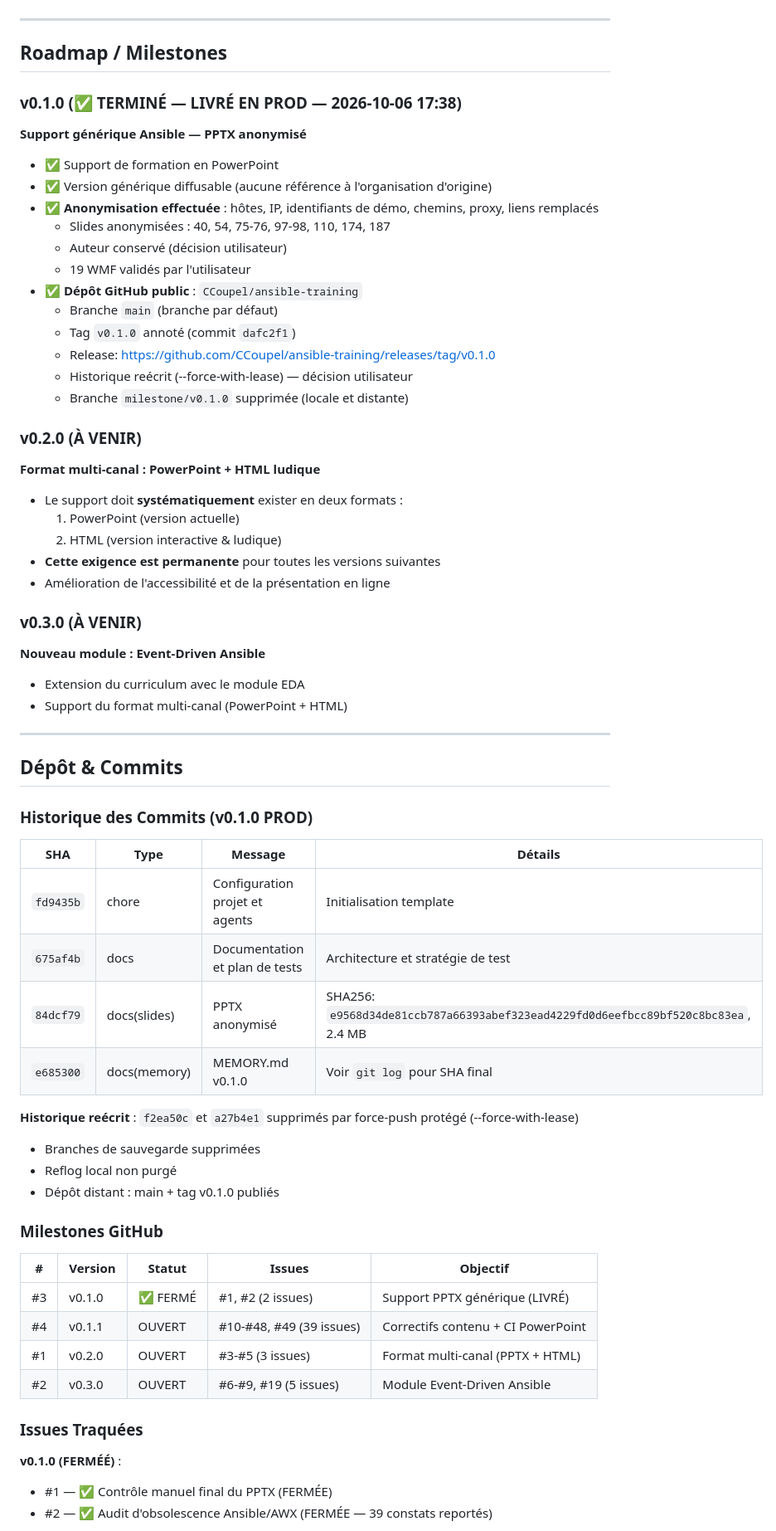
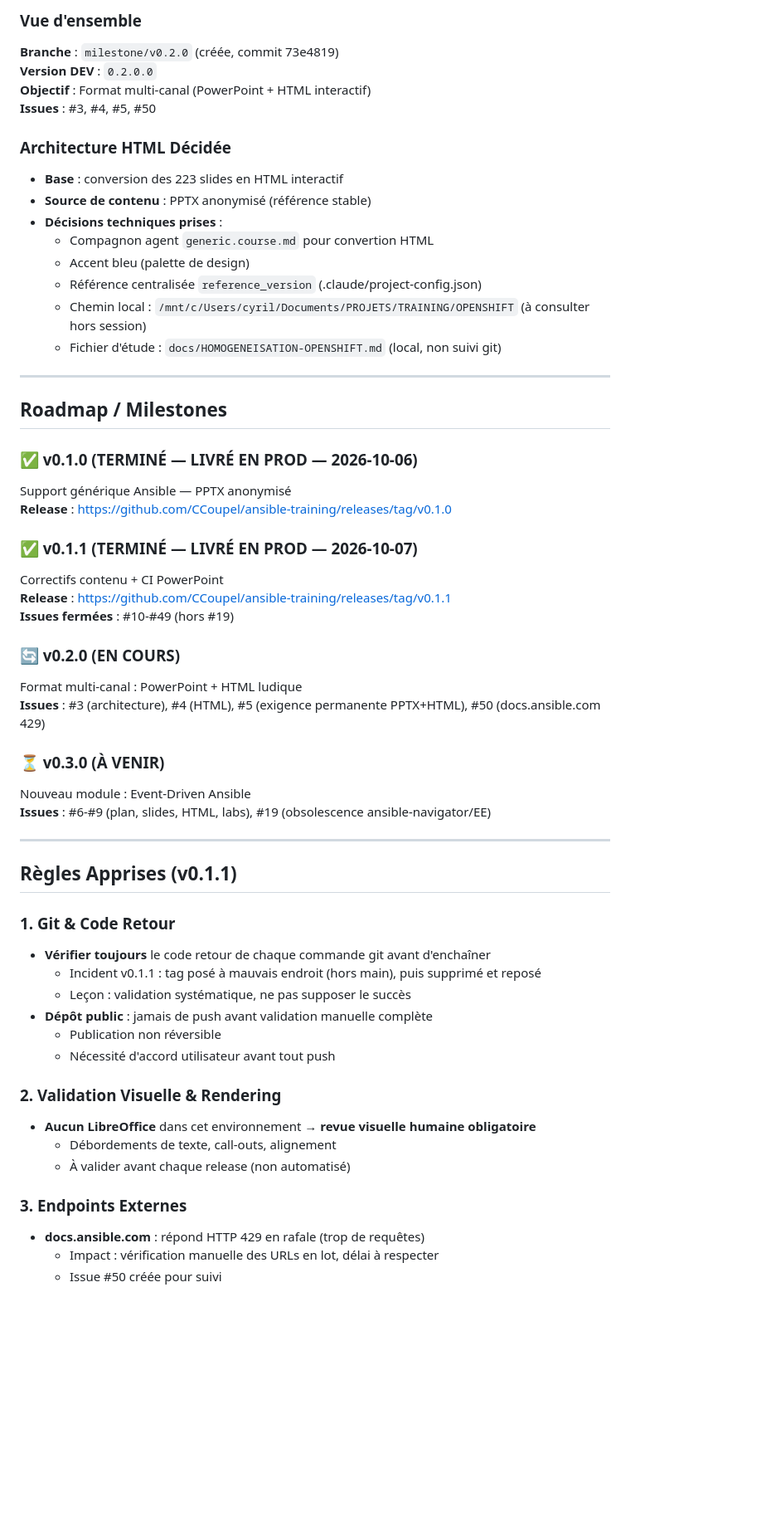
Before and after one commit to CCoupel/ansible-training, a Markdown page: .claude/memory/MEMORY.md, the part around one of its changes. Shown at 83% size. GitHub-like rendering; blank space fills up the shorter version.

Commit message:
docs(memory): mémoire de fin de session (v0.1.1 livrée, cycle v0.2.0) Co-Authored-By: Claude Sonnet 5.5 <noreply@anthropic.com>

```diff
--- a/.claude/memory/MEMORY.md
+++ b/.claude/memory/MEMORY.md
@@ -44,66 +67,59 @@
+### Vue d'ensemble
+**Branche** : `milestone/v0.2.0` (créée, commit 73e4819)
+**Version DEV** : `0.2.0.0`
+**Objectif** : Format multi-canal (PowerPoint + HTML interactif)
+**Issues** : #3, #4, #5, #50
+
+### Architecture HTML Décidée
+- **Base** : conversion des 223 slides en HTML interactif
+- **Source de contenu** : PPTX anonymisé (référence stable)
+- **Décisions techniques prises** :
+  - Compagnon agent `generic.course.md` pour convertion HTML
+  - Accent bleu (palette de design)
+  - Référence centralisée `reference_version` (.claude/project-config.json)
+  - Chemin local : `/mnt/c/Users/cyril/Documents/PROJETS/TRAINING/OPENSHIFT` (à consulter hors session)
+  - Fichier d'étude : `docs/HOMOGENEISATION-OPENSHIFT.md` (local, non suivi git)
 
 ---
 
 ## Roadmap / Milestones
 
-### v0.1.0 (✅ TERMINÉ — LIVRÉ EN PROD — 2026-10-06 17:38)
-**Support générique Ansible — PPTX anonymisé**
-- ✅ Support de formation en PowerPoint
-- ✅ Version générique diffusable (aucune référence à l'organisation d'origine)
-- ✅ **Anonymisation effectuée** : hôtes, IP, identifiants de démo, chemins, proxy, liens remplacés
-  - Slides anonymisées : 40, 54, 75-76, 97-98, 110, 174, 187
-  - Auteur conservé (décision utilisateur)
-  - 19 WMF validés par l'utilisateur
-- ✅ **Dépôt GitHub public** : `CCoupel/ansible-training`
-  - Branche `main` (branche par défaut)
-  - Tag `v0.1.0` annoté (commit `dafc2f1`)
-  - Release: https://github.com/CCoupel/ansible-training/releases/tag/v0.1.0
-  - Historique reécrit (--force-with-lease) — décision utilisateur
-  - Branche `milestone/v0.1.0` supprimée (locale et distante)
+### ✅ v0.1.0 (TERMINÉ — LIVRÉ EN PROD — 2026-10-06)
+Support générique Ansible — PPTX anonymisé
+**Release** : https://github.com/CCoupel/ansible-training/releases/tag/v0.1.0
 
-### v0.2.0 (À VENIR)
-**Format multi-canal : PowerPoint + HTML ludique**
-- Le support doit **systématiquement** exister en deux formats :
-  1. PowerPoint (version actuelle)
-  2. HTML (version interactive & ludique)
-- **Cette exigence est permanente** pour toutes les versions suivantes
-- Amélioration de l'accessibilité et de la présentation en ligne
+### ✅ v0.1.1 (TERMINÉ — LIVRÉ EN PROD — 2026-10-07)
+Correctifs contenu + CI PowerPoint
+**Release** : https://github.com/CCoupel/ansible-training/releases/tag/v0.1.1
+**Issues fermées** : #10-#49 (hors #19)
 
-### v0.3.0 (À VENIR)
-**Nouveau module : Event-Driven Ansible**
-- Extension du curriculum avec le module EDA
-- Support du format multi-canal (PowerPoint + HTML)
+### 🔄 v0.2.0 (EN COURS)
+Format multi-canal : PowerPoint + HTML ludique
+**Issues** : #3 (architecture), #4 (HTML), #5 (exigence permanente PPTX+HTML), #50 (docs.ansible.com 429)
+
+### ⏳ v0.3.0 (À VENIR)
+Nouveau module : Event-Driven Ansible
+**Issues** : #6-#9 (plan, slides, HTML, labs), #19 (obsolescence ansible-navigator/EE)
 
 ---
 
-## Dépôt & Commits
+## Règles Apprises (v0.1.1)
 
-### Historique des Commits (v0.1.0 PROD)
+### 1. Git & Code Retour
+- **Vérifier toujours** le code retour de chaque commande git avant d'enchaîner
+  - Incident v0.1.1 : tag posé à mauvais endroit (hors main), puis supprimé et reposé
+  - Leçon : validation systématique, ne pas supposer le succès
+- **Dépôt public** : jamais de push avant validation manuelle complète
+  - Publication non réversible
+  - Nécessité d'accord utilisateur avant tout push
 
-| SHA | Type | Message | Détails |
-|-----|------|---------|---------|
-| `fd9435b` | chore | Configuration projet et agents | Initialisation template |
-| `675af4b` | docs | Documentation et plan de tests | Architecture et stratégie de test |
-| `84dcf79` | docs(slides) | PPTX anonymisé | SHA256: `e9568d34de81ccb787a66393abef323ead4229fd0d6eefbcc89bf520c8bc83ea`, 2.4 MB |
-| `e685300` | docs(memory) | MEMORY.md v0.1.0 | Voir `git log` pour SHA final |
+### 2. Validation Visuelle & Rendering
+- **Aucun LibreOffice** dans cet environnement → **revue visuelle humaine obligatoire**
+  - Débordements de texte, call-outs, alignement
+  - À valider avant chaque release (non automatisé)
 
-**Historique reécrit** : `f2ea50c` et `a27b4e1` supprimés par force-push protégé (--force-with-lease)
-- Branches de sauvegarde supprimées
-- Reflog local non purgé
-- Dépôt distant : main + tag v0.1.0 publiés
+### 3. Endpoints Externes
+- **docs.ansible.com** : répond HTTP 429 en rafale (trop de requêtes)
+  - Impact : vérification manuelle des URLs en lot, délai à respecter
+  - Issue #50 créée pour suivi
 
-### Milestones GitHub
-
-| # | Version | Statut | Issues | Objectif |
-|---|---------|--------|--------|----------|
-| #3 | v0.1.0 | ✅ FERMÉ | #1, #2 (2 issues) | Support PPTX générique (LIVRÉ) |
-| #4 | v0.1.1 | OUVERT | #10-#48, #49 (39 issues) | Correctifs contenu + CI PowerPoint |
-| #1 | v0.2.0 | OUVERT | #3-#5 (3 issues) | Format multi-canal (PPTX + HTML) |
-| #2 | v0.3.0 | OUVERT | #6-#9, #19 (5 issues) | Module Event-Driven Ansible |
-
-### Issues Traquées
-
-**v0.1.0 (FERMÉÉ)** :
-- #1 — ✅ Contrôle manuel final du PPTX (FERMÉE)
-- #2 — ✅ Audit d'obsolescence Ansible/AWX (FERMÉE — 39 constats reportés)
-
```
Also changed, not shown: other parts of .claude/memory/MEMORY.md (+166 -226 lines).
